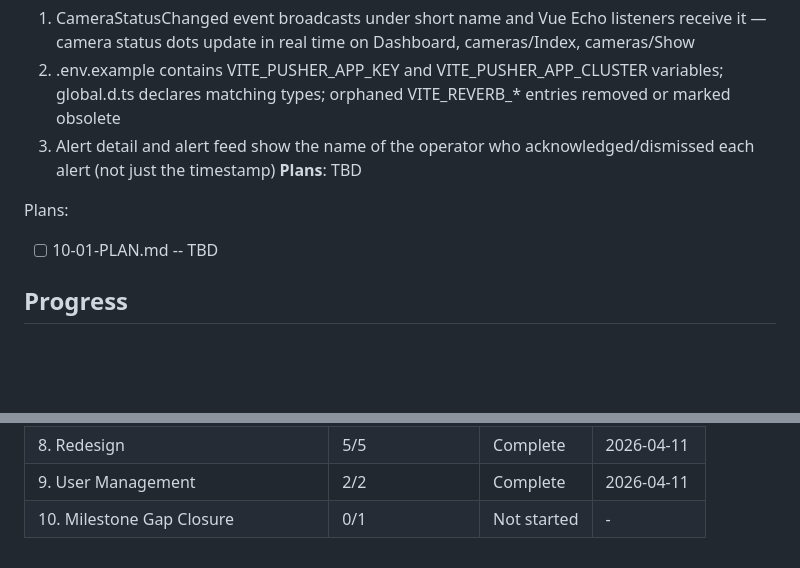
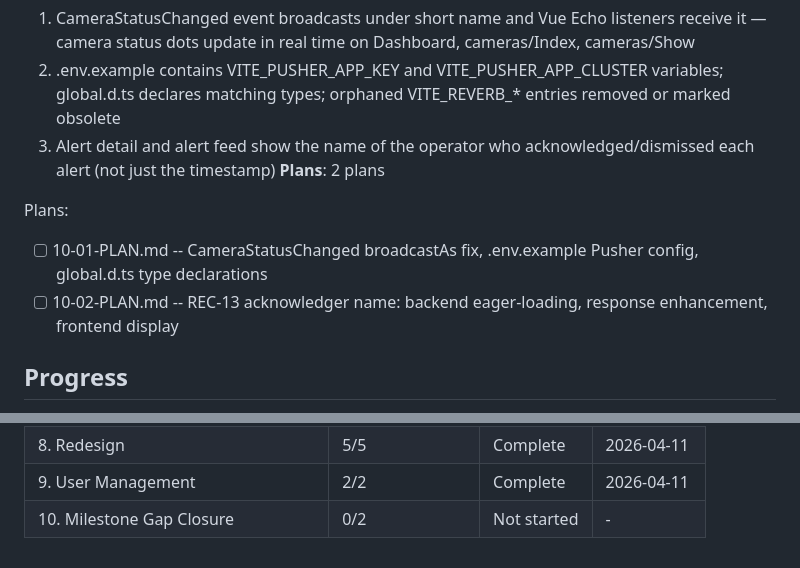
Before and after one commit to helderdene/fras, a Markdown page: .planning/ROADMAP.md, 2 parts joined by grey strips. GitHub-like rendering; blank space fills up the shorter version.

Commit message:
docs(10): create phase plans for milestone gap closure
Two plans closing 7 requirements: broadcastAs fix + env config (Plan 01),
acknowledger name display across alert UI (Plan 02). Both Wave 1 parallel.

Co-Authored-By: Claude Opus 4.6 (1M context) <noreply@anthropic.com>

```diff
--- a/.planning/ROADMAP.md
+++ b/.planning/ROADMAP.md
@@ -199,10 +199,11 @@ Plans:
   1. CameraStatusChanged event broadcasts under short name and Vue Echo listeners receive it — camera status dots update in real time on Dashboard, cameras/Index, cameras/Show
   2. .env.example contains VITE_PUSHER_APP_KEY and VITE_PUSHER_APP_CLUSTER variables; global.d.ts declares matching types; orphaned VITE_REVERB_* entries removed or marked obsolete
   3. Alert detail and alert feed show the name of the operator who acknowledged/dismissed each alert (not just the timestamp)
-**Plans**: TBD
+**Plans**: 2 plans
 
 Plans:
-- [ ] 10-01-PLAN.md -- TBD
+- [ ] 10-01-PLAN.md -- CameraStatusChanged broadcastAs fix, .env.example Pusher config, global.d.ts type declarations
+- [ ] 10-02-PLAN.md -- REC-13 acknowledger name: backend eager-loading, response enhancement, frontend display
 
 ## Progress
 
@@ -221,4 +222,4 @@ Note: Phases 2 and 3 share only a Phase 1 dependency and could theoretically ove
 | 7. Event History & Operations | 2/2 | Complete | 2026-04-11 |
 | 8. Redesign | 5/5 | Complete | 2026-04-11 |
 | 9. User Management | 2/2 | Complete | 2026-04-11 |
-| 10. Milestone Gap Closure | 0/1 | Not started | - |
+| 10. Milestone Gap Closure | 0/2 | Not started | - |
```
Also changed, not shown: 2 other files.
